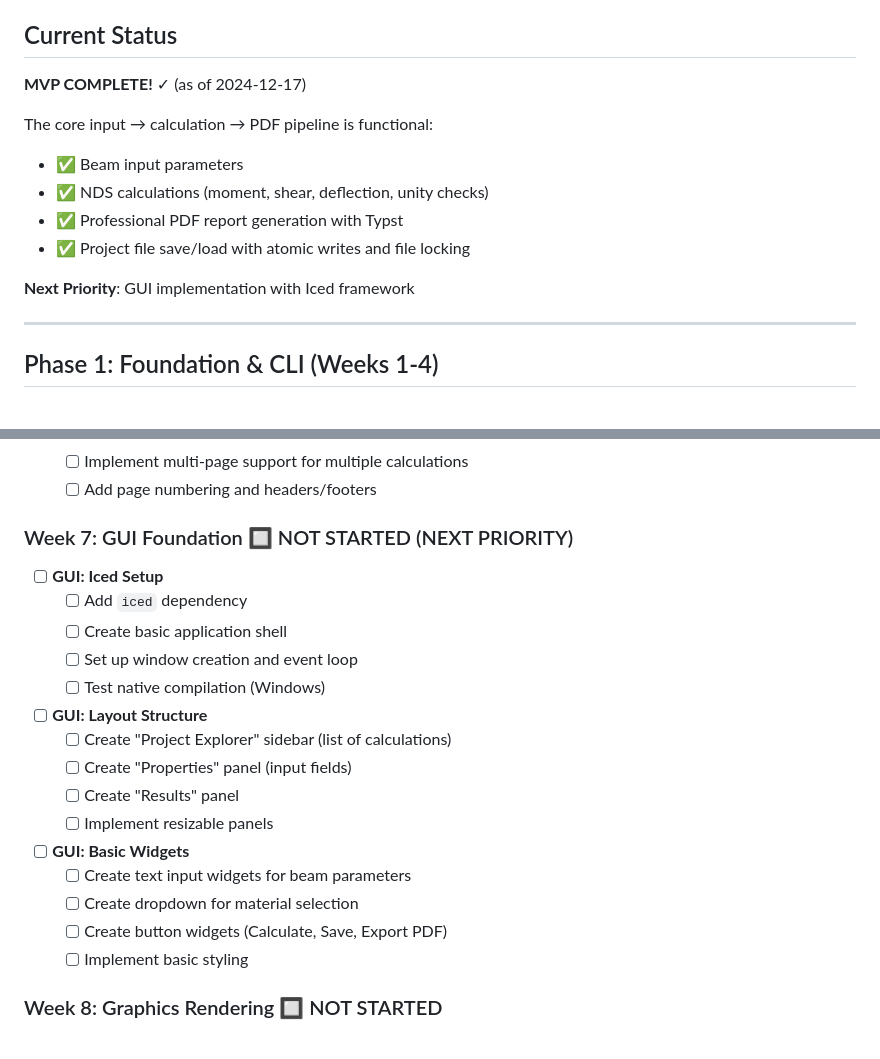
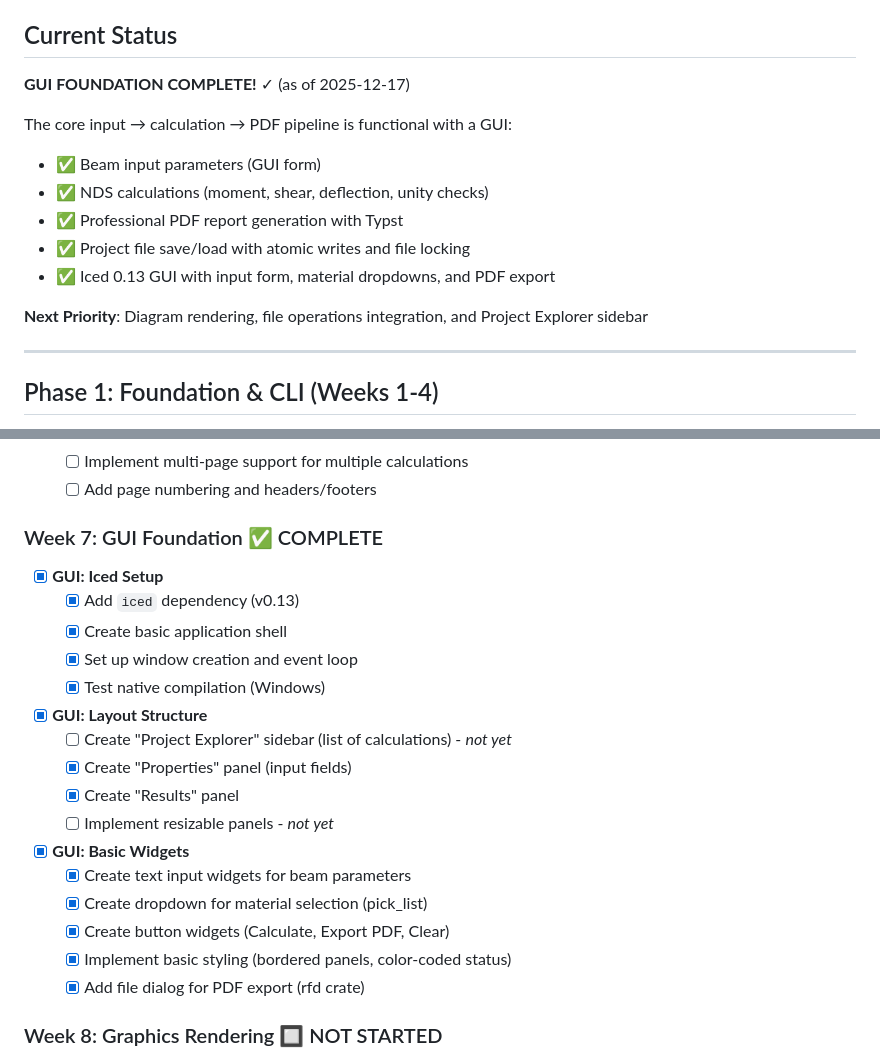
Before and after one commit to Hotschmoe/stratify, a Markdown page: ROADMAP.md, 2 parts joined by grey strips. GitHub-like rendering.

Commit message:
Update ROADMAP with GUI foundation completion
- Mark Week 7 GUI Foundation as complete
- Update current status to reflect GUI milestone
- Note remaining items (Project Explorer, resizable panels, diagrams)
- Update next priority to Week 8 tasks

🤖 Generated with [Claude Code](https://claude.com/claude-code)

Co-Authored-By: Claude Opus 4.5 <noreply@anthropic.com>

```diff
--- a/ROADMAP.md
+++ b/ROADMAP.md
@@ -4,15 +4,16 @@ This document outlines the phased development approach for Stratify, from initia
 
 ## Current Status
 
-**MVP COMPLETE!** ✓ (as of 2024-12-17)
+**GUI FOUNDATION COMPLETE!** ✓ (as of 2025-12-17)
 
-The core input → calculation → PDF pipeline is functional:
-- ✅ Beam input parameters
+The core input → calculation → PDF pipeline is functional with a GUI:
+- ✅ Beam input parameters (GUI form)
 - ✅ NDS calculations (moment, shear, deflection, unity checks)
 - ✅ Professional PDF report generation with Typst
 - ✅ Project file save/load with atomic writes and file locking
+- ✅ Iced 0.13 GUI with input form, material dropdowns, and PDF export
 
-**Next Priority**: GUI implementation with Iced framework
+**Next Priority**: Diagram rendering, file operations integration, and Project Explorer sidebar
 
 ---
 
@@ -151,25 +152,26 @@ The core input → calculation → PDF pipeline is functional:
   - [ ] Implement multi-page support for multiple calculations
   - [ ] Add page numbering and headers/footers
 
-### Week 7: GUI Foundation 🔲 NOT STARTED (NEXT PRIORITY)
+### Week 7: GUI Foundation ✅ COMPLETE
 
-- [ ] **GUI: Iced Setup**
-  - [ ] Add `iced` dependency
-  - [ ] Create basic application shell
-  - [ ] Set up window creation and event loop
-  - [ ] Test native compilation (Windows)
+- [x] **GUI: Iced Setup**
+  - [x] Add `iced` dependency (v0.13)
+  - [x] Create basic application shell
+  - [x] Set up window creation and event loop
+  - [x] Test native compilation (Windows)
 
-- [ ] **GUI: Layout Structure**
-  - [ ] Create "Project Explorer" sidebar (list of calculations)
-  - [ ] Create "Properties" panel (input fields)
-  - [ ] Create "Results" panel
-  - [ ] Implement resizable panels
+- [x] **GUI: Layout Structure**
+  - [ ] Create "Project Explorer" sidebar (list of calculations) - *not yet*
+  - [x] Create "Properties" panel (input fields)
+  - [x] Create "Results" panel
+  - [ ] Implement resizable panels - *not yet*
 
-- [ ] **GUI: Basic Widgets**
-  - [ ] Create text input widgets for beam parameters
-  - [ ] Create dropdown for material selection
-  - [ ] Create button widgets (Calculate, Save, Export PDF)
-  - [ ] Implement basic styling
+- [x] **GUI: Basic Widgets**
+  - [x] Create text input widgets for beam parameters
+  - [x] Create dropdown for material selection (pick_list)
+  - [x] Create button widgets (Calculate, Export PDF, Clear)
+  - [x] Implement basic styling (bordered panels, color-coded status)
+  - [x] Add file dialog for PDF export (rfd crate)
 
 ### Week 8: Graphics Rendering 🔲 NOT STARTED
 
```
